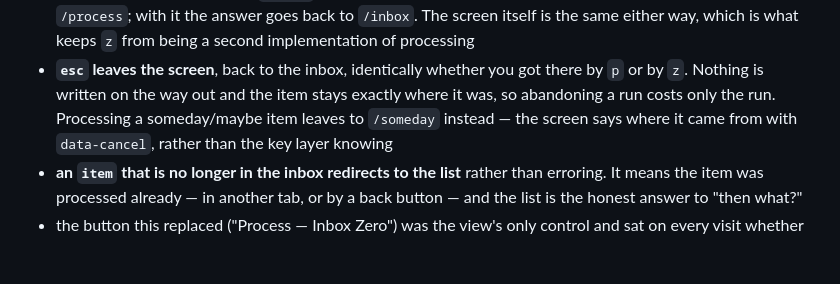
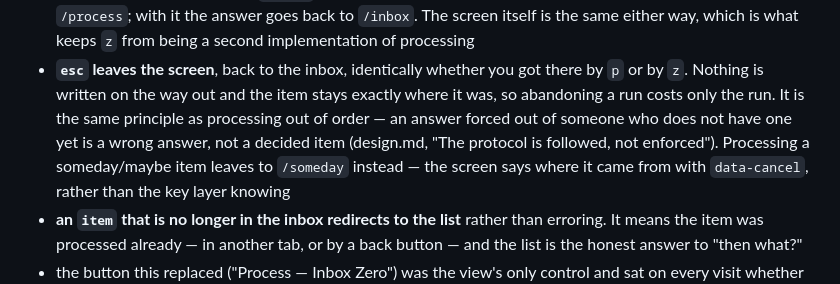
Before and after one commit to mgstr/todoistik, a Markdown page: implementation.md, the part around the change. GitHub-like rendering; blank space fills up the shorter version.

```diff
--- a/implementation.md
+++ b/implementation.md
@@ -105,7 +105,10 @@ they apply.
   second implementation of processing
 - **`esc` leaves the screen**, back to the inbox, identically whether you got
   there by `p` or by `z`. Nothing is written on the way out and the item stays
-  exactly where it was, so abandoning a run costs only the run. Processing a
+  exactly where it was, so abandoning a run costs only the run. It is the same
+  principle as processing out of order — an answer forced out of someone who
+  does not have one yet is a wrong answer, not a decided item (design.md, "The
+  protocol is followed, not enforced"). Processing a
   someday/maybe item leaves to `/someday` instead — the screen says where it
   came from with `data-cancel`, rather than the key layer knowing
 - **an `item` that is no longer in the inbox redirects to the list** rather than
```
Also changed, not shown: design.md (+7 -0 lines).
